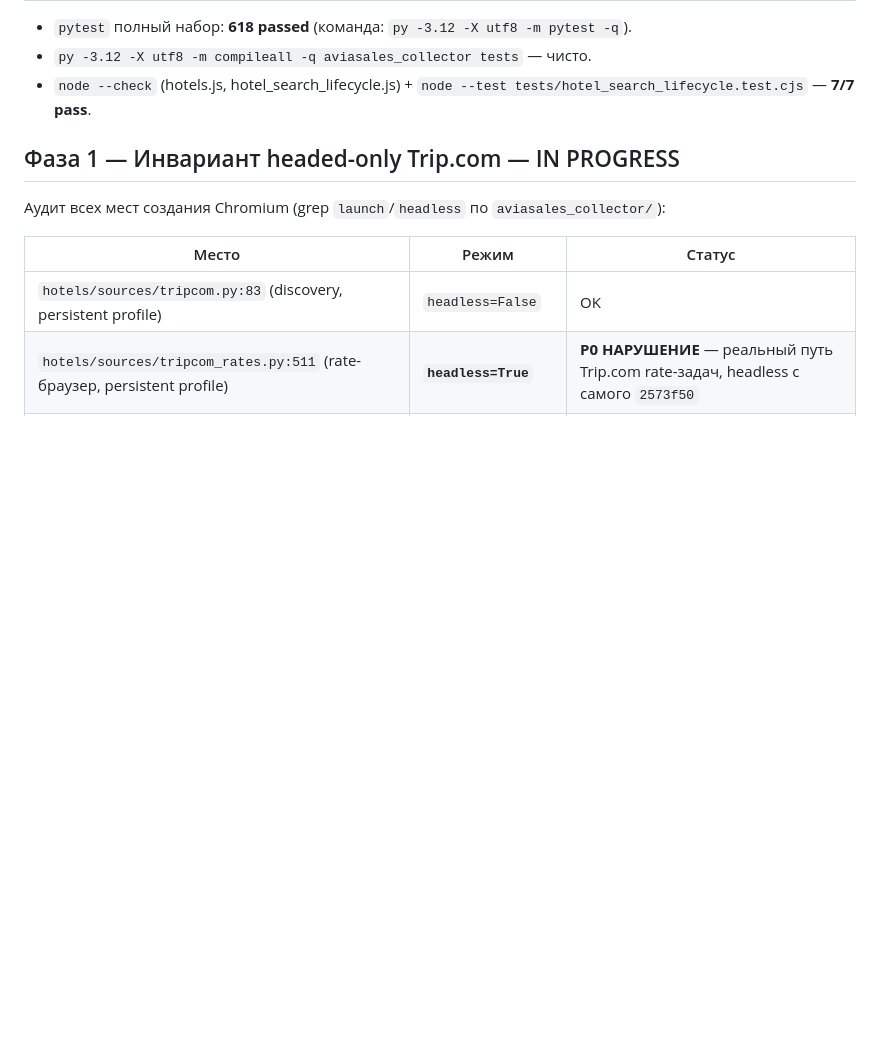
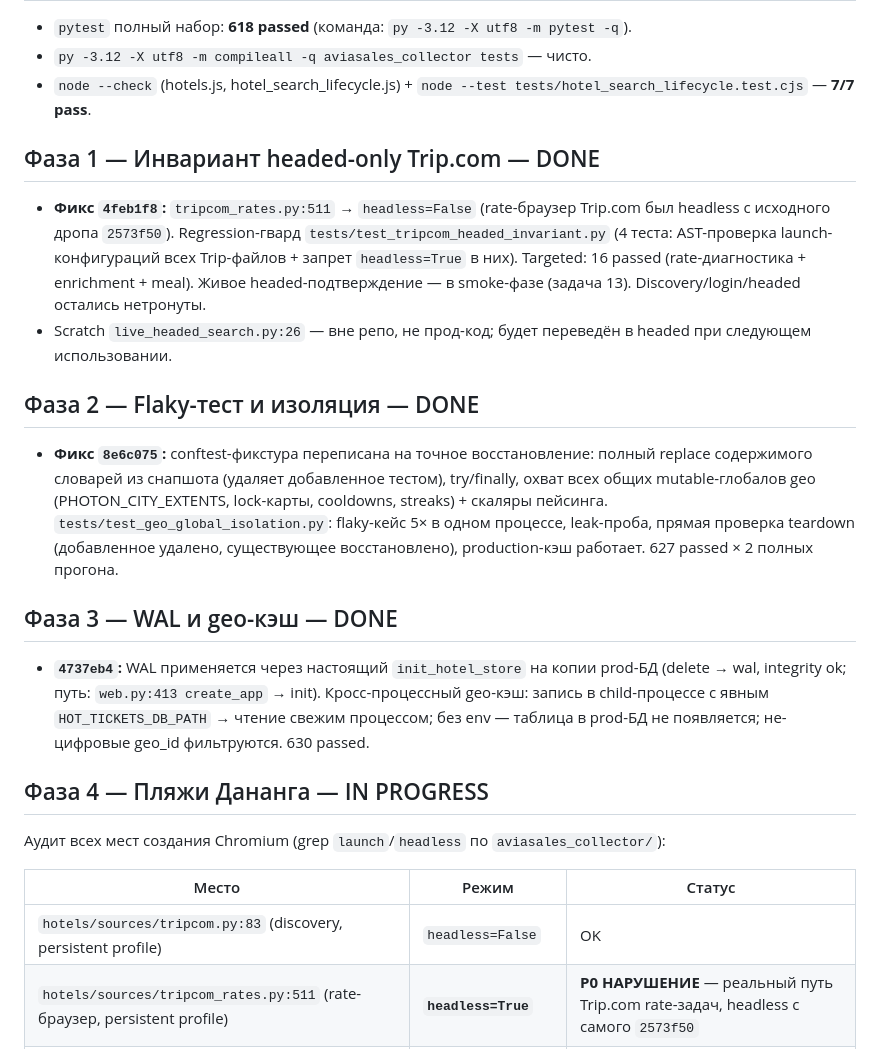
Before and after one commit to kirill-kzzkzok/hotel-metasearch, a Markdown page: docs/production-readiness/STATUS.md, the part around the change. Drawn GitHub-style; blank space fills up the shorter version.

Commit message:
docs: record phases 1-3 (headed invariant, exact test isolation, WAL/geo cache)

```diff
--- a/docs/production-readiness/STATUS.md
+++ b/docs/production-readiness/STATUS.md
@@ -31,7 +31,33 @@
 - `node --check` (hotels.js, hotel_search_lifecycle.js) + `node --test
   tests/hotel_search_lifecycle.test.cjs` — **7/7 pass**.
 
-## Фаза 1 — Инвариант headed-only Trip.com — IN PROGRESS
+## Фаза 1 — Инвариант headed-only Trip.com — DONE
+
+- **Фикс `4feb1f8`:** `tripcom_rates.py:511` → `headless=False` (rate-браузер Trip.com
+  был headless с исходного дропа `2573f50`). Regression-гвард `tests/test_tripcom_headed_invariant.py`
+  (4 теста: AST-проверка launch-конфигураций всех Trip-файлов + запрет `headless=True` в них).
+  Targeted: 16 passed (rate-диагностика + enrichment + meal). Живое headed-подтверждение —
+  в smoke-фазе (задача 13). Discovery/login/headed остались нетронуты.
+- Scratch `live_headed_search.py:26` — вне репо, не прод-код; будет переведён в headed при
+  следующем использовании.
+
+## Фаза 2 — Flaky-тест и изоляция — DONE
+
+- **Фикс `8e6c075`:** conftest-фикстура переписана на точное восстановление: полный replace
+  содержимого словарей из снапшота (удаляет добавленное тестом), try/finally, охват всех
+  общих mutable-глобалов geo (PHOTON_CITY_EXTENTS, lock-карты, cooldowns, streaks) + скаляры
+  пейсинга. `tests/test_geo_global_isolation.py`: flaky-кейс 5× в одном процессе, leak-проба,
+  прямая проверка teardown (добавленное удалено, существующее восстановлено), production-кэш
+  работает. 627 passed × 2 полных прогона.
+
+## Фаза 3 — WAL и geo-кэш — DONE
+
+- **`4737eb4`:** WAL применяется через настоящий `init_hotel_store` на копии prod-БД
+  (delete → wal, integrity ok; путь: `web.py:413 create_app` → init). Кросс-процессный
+  geo-кэш: запись в child-процессе с явным `HOT_TICKETS_DB_PATH` → чтение свежим процессом;
+  без env — таблица в prod-БД не появляется; не-цифровые geo_id фильтруются. 630 passed.
+
+## Фаза 4 — Пляжи Дананга — IN PROGRESS
 
 Аудит всех мест создания Chromium (grep `launch`/`headless` по `aviasales_collector/`):
 
```
